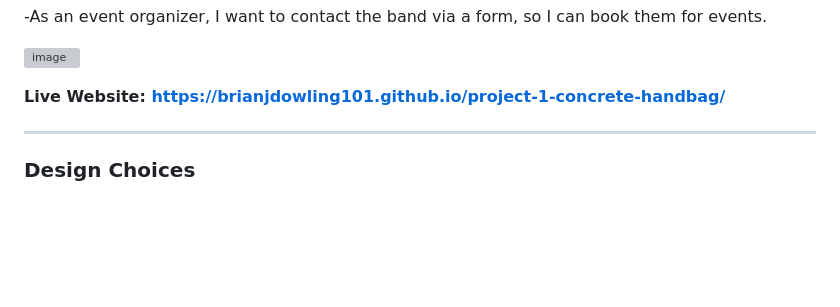
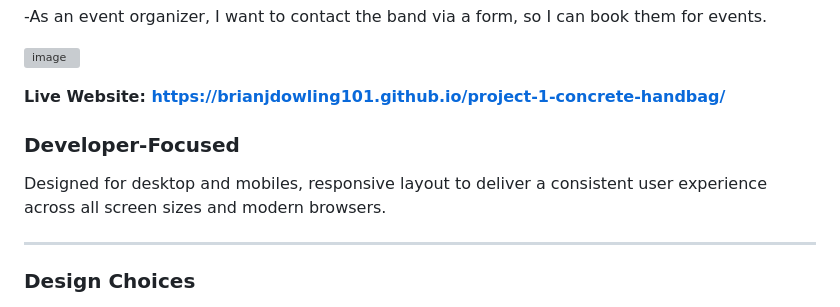
Before and after one commit to brianjdowling101/project-1-concrete-handbag, a Markdown page: README.md, the part around the change. Drawn GitHub-style; blank space fills up the shorter version; grey boxes are pictures that could not be loaded.

Commit message:
Update read.me file with ### Developer-Focused.

```diff
--- a/README.md
+++ b/README.md
@@ -20,7 +20,9 @@ Whether users are loyal fans or curious newcomers, this website is designed to b
 
 **Live Website:  https://brianjdowling101.github.io/project-1-concrete-handbag/**
 
+### Developer-Focused
 
+Designed for desktop and mobiles, responsive layout to deliver a consistent user experience across all screen sizes and modern browsers.
 
 ---
 ### Design Choices
```
